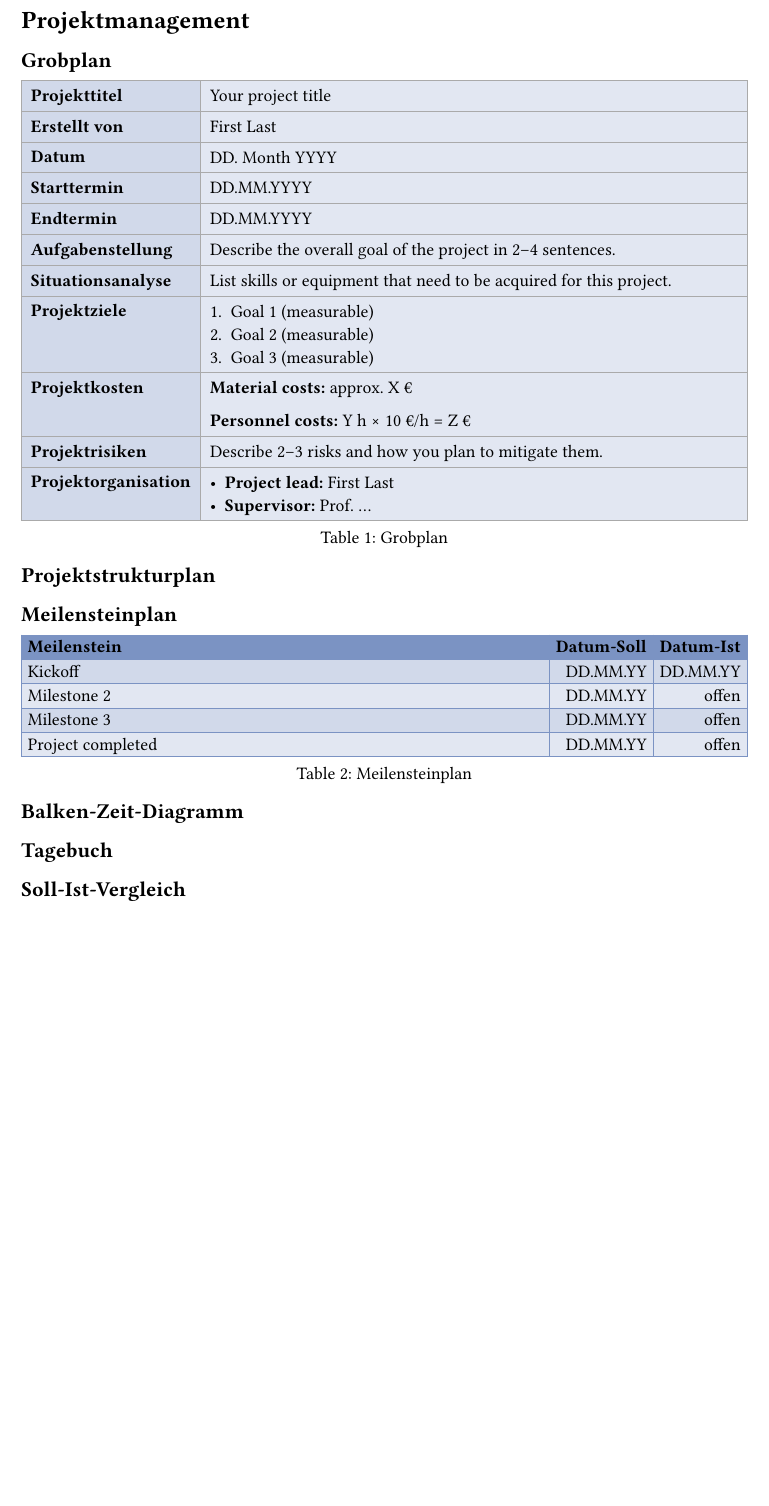
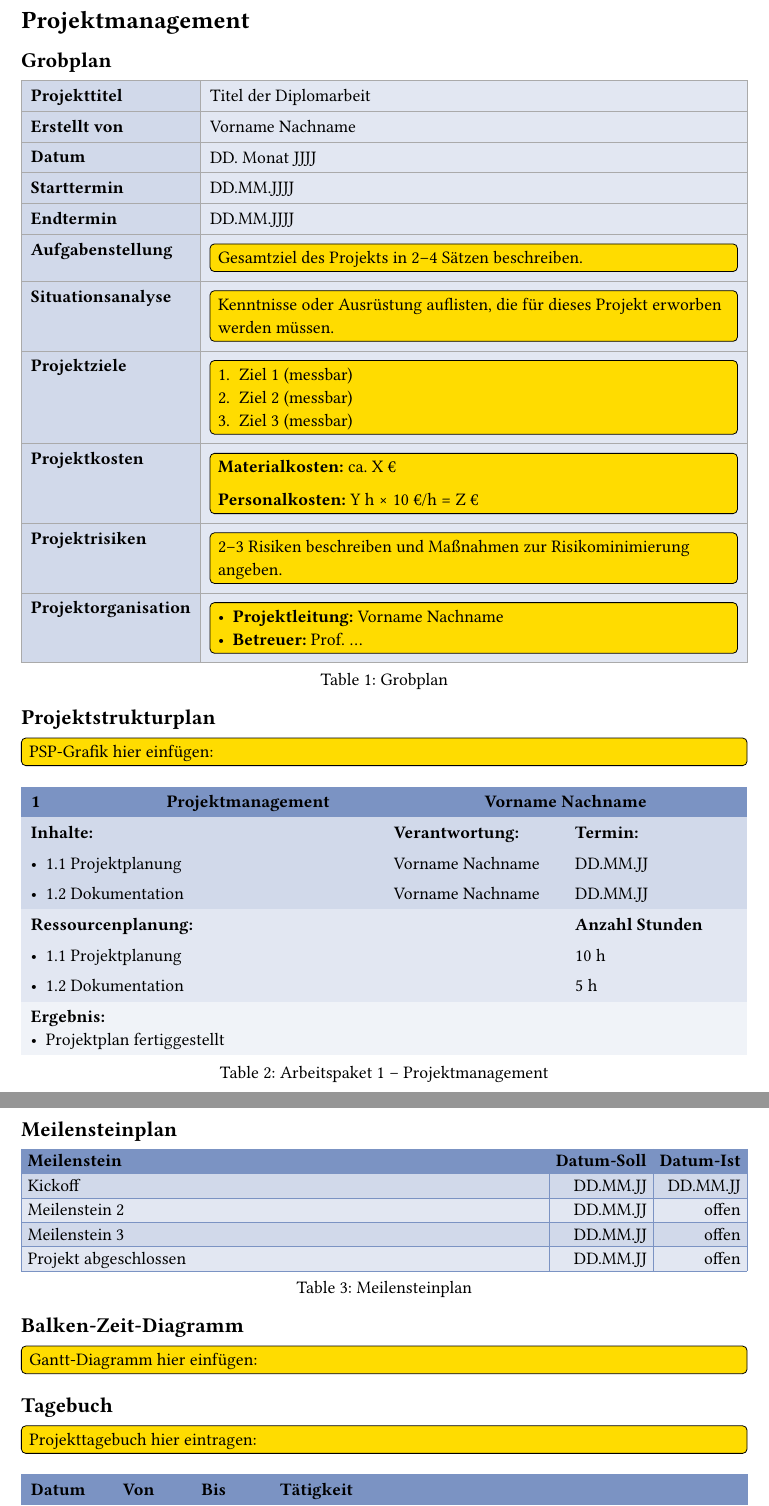
Before and after one commit to Gwynspring/Bulme-Thesis-Template, a Typst document (chapters/content/project_management.typ): part of the page before the commit and two parts of pages 1 and 2 of 2 after it, the two joined at a grey line, cut so that both start at the same text, the shorter picture padded with empty space. Compiled offline with Typst 0.15.

Commit message:
Projektmanagement-Kapitel überarbeitet: TODOs, deutsche Platzhalter, Beispiele
- Grobplan: englische Platzhalter durch deutsche TODO-Boxen ersetzt
- Projektstrukturplan: work_package()-Beispiel eingebaut
- Meilensteinplan: Einträge auf Deutsch, Tagebuch-Tabelle mit Blauabstufungen
- Soll-Ist-Vergleich: cost_breakdown()-Beispiel mit deutschen Einträgen

Co-Authored-By: Claude Sonnet 4.6 <noreply@anthropic.com>

```diff
--- a/chapters/content/project_management.typ
+++ b/chapters/content/project_management.typ
@@ -19,20 +20,21 @@
     align: (left + top, left + top),
     fill: (x, _y) => if x == 0 { lightblue } else { lighterblue },
 
-    [*Projekttitel*], [Your project title],
-    [*Erstellt von*], [First Last],
-    [*Datum*], [DD. Month YYYY],
-    [*Starttermin*], [DD.MM.YYYY],
-    [*Endtermin*], [DD.MM.YYYY],
+    [*Projekttitel*], [Titel der Diplomarbeit],
+    [*Erstellt von*], [Vorname Nachname],
+    [*Datum*], [DD. Monat JJJJ],
+    [*Starttermin*], [DD.MM.JJJJ],
+    [*Endtermin*], [DD.MM.JJJJ],
 
     [*Aufgabenstellung*],
-    [
-      Describe the overall goal of the project in 2–4 sentences.
-    ],
+    [#TODO[Gesamtziel des Projekts in 2–4 Sätzen beschreiben.]],
 
     [*Situationsanalyse*],
-    [
-      List skills or equipment that need to be acquired for this project.
-    ],
+    [#TODO[Kenntnisse oder Ausrüstung auflisten, die für dieses Projekt erworben werden müssen.]],
 
     [*Projektziele*],
+    [#TODO[
+      + Ziel 1 (messbar)
+      + Ziel 2 (messbar)
+      + Ziel 3 (messbar)
+    ]],
@@ -44,21 +41,19 @@
 
     [*Projektkosten*],
-    [
-      *Material costs:* approx. X €
+    [#TODO[
+      *Materialkosten:* ca. X €
 
-      *Personnel costs:* Y h × 10 €/h = Z €
-    ],
+      *Personalkosten:* Y h × 10 €/h = Z €
+    ]],
 
     [*Projektrisiken*],
-    [
-      Describe 2–3 risks and how you plan to mitigate them.
-    ],
+    [#TODO[2–3 Risiken beschreiben und Maßnahmen zur Risikominimierung angeben.]],
 
     [*Projektorganisation*],
-    [
-      - *Project lead:* First Last
-      - *Supervisor:* Prof. ...
-    ],
+    [#TODO[
+      - *Projektleitung:* Vorname Nachname
+      - *Betreuer:* Prof. ...
+    ]],
   ),
 )<tab:Grobplan>
 
@@ -87,3 +73,12 @@
+  [Projektmanagement],
+  [Vorname Nachname],
+  ([1.1 Projektplanung], [1.2 Dokumentation]),
+  ([Vorname Nachname], [Vorname Nachname]),
+  ([DD.MM.JJ], [DD.MM.JJ]),
+  ([1.1 Projektplanung], [1.2 Dokumentation]),
+  ([10 h], [5 h]),
+  ([Projektplan fertiggestellt],),
+)
 
 == Meilensteinplan
 
@@ -95,19 +90,18 @@
     align: (left, right, right),
     inset: 4pt,
     stroke: 0.3pt + mainblue,
-
     fill: (x, y) => {
       if y == 0 { mainblue } else if calc.odd(y) { lightblue } else { lighterblue }
     },
 
     [*Meilenstein*], [*Datum-Soll*], [*Datum-Ist*],
 
-    [Kickoff], [DD.MM.YY], [DD.MM.YY],
-    [Milestone 2], [DD.MM.YY], [offen],
-    [Milestone 3], [DD.MM.YY], [offen],
-    [Project completed], [DD.MM.YY], [offen],
+    [Kickoff],              [DD.MM.JJ], [DD.MM.JJ],
+    [Meilenstein 2],        [DD.MM.JJ], [offen],
+    [Meilenstein 3],        [DD.MM.JJ], [offen],
+    [Projekt abgeschlossen],[DD.MM.JJ], [offen],
   )
-] <tab:milestones>
+] <tab:meilensteine>
 
 == Balken-Zeit-Diagramm
 
@@ -115,18 +109,9 @@
 // #figure(
-//   image("../../img/your_gantt.png", width: 100%),
+//   image("../../img/gantt.png", width: 100%),
 //   caption: [Balken-Zeit-Diagramm],
 // )
 
 == Tagebuch
 
-// Document your project diary here.
-// You can either write entries manually or import from a CSV file.
-// See utils/work_packages.typ for the table helper.
-//
-// Manual example:
-// #table(
-//   columns: (auto, auto, auto, 1fr),
-//   stroke: 0.3pt + mainblue,
-//   table.header([Datum], [Von], [Bis], [Beschreibung]),
-//   [DD.MM.YY], [HH:MM], [HH:MM], [What you did],
-// )
+#TODO[Projekttagebuch hier eintragen:]
+#table(
@@ -132,0 +124 @@
+  table.header([*Datum*], [*Von*], [*Bis*], [*Tätigkeit*]),
@@ -144,0 +137,6 @@
+#cost_breakdown(
+  "Hardware und Personal",
+  "Titel der Diplomarbeit",
+  items,
+  ("Alle Preise inkl. MwSt.",),
+)
```
Also changed, not shown: chapters/content/project_management.typ (51 more changed lines).
